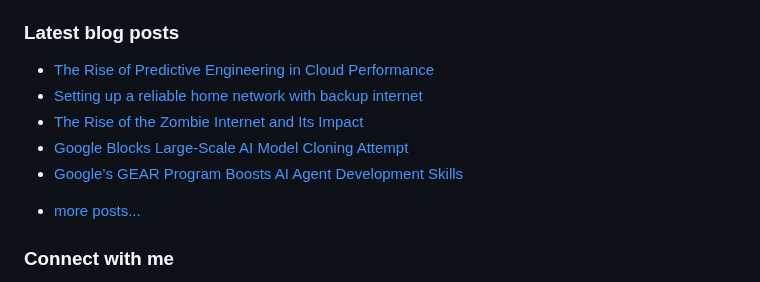
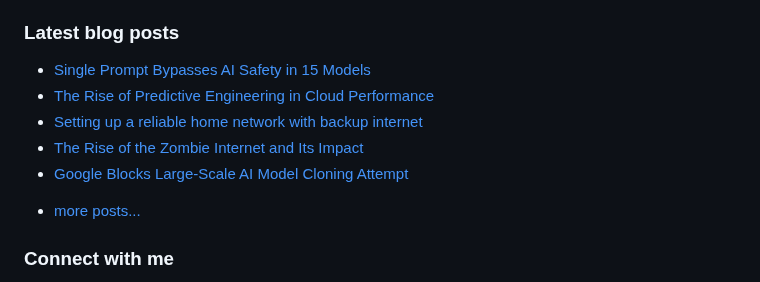
Before and after one commit to vpodk/vpodk, a Markdown page: README.md, the part around the change. Drawn GitHub-style.

Commit message:
Updated with the latest blog posts

```diff
--- a/README.md
+++ b/README.md
@@ -7,11 +7,11 @@ This experience allows me to code in most programming languages and technologies
 ### Latest blog posts
 
 <!-- BLOG-POST-LIST:START -->
+- [Single Prompt Bypasses AI Safety in 15 Models](https://pub.aimind.so/single-prompt-bypasses-ai-safety-in-15-models-20f12ea2f6be?source=rss-22947912adc0------2)
 - [The Rise of Predictive Engineering in Cloud Performance](https://levelup.gitconnected.com/the-rise-of-predictive-engineering-in-cloud-performance-e8baeacc61c3?source=rss-22947912adc0------2)
 - [Setting up a reliable home network with backup internet](https://medium.com/swlh/business-grade-failover-home-office-0a41712043ee?source=rss-22947912adc0------2)
 - [The Rise of the Zombie Internet and Its Impact](https://medium.com/majordigest/the-rise-of-the-zombie-internet-and-its-impact-c31e2b5190ec?source=rss-22947912adc0------2)
 - [Google Blocks Large-Scale AI Model Cloning Attempt](https://medium.com/frontiers-of-data-science/google-blocks-large-scale-ai-model-cloning-attempt-72928a53e76f?source=rss-22947912adc0------2)
-- [Google’s GEAR Program Boosts AI Agent Development Skills](https://pub.towardsai.net/googles-gear-program-boosts-ai-agent-development-skills-d781d07d7cf9?source=rss-22947912adc0------2)
 <!-- BLOG-POST-LIST:END -->
 - [more posts...](https://medium.com/@vpodk)
 
```
